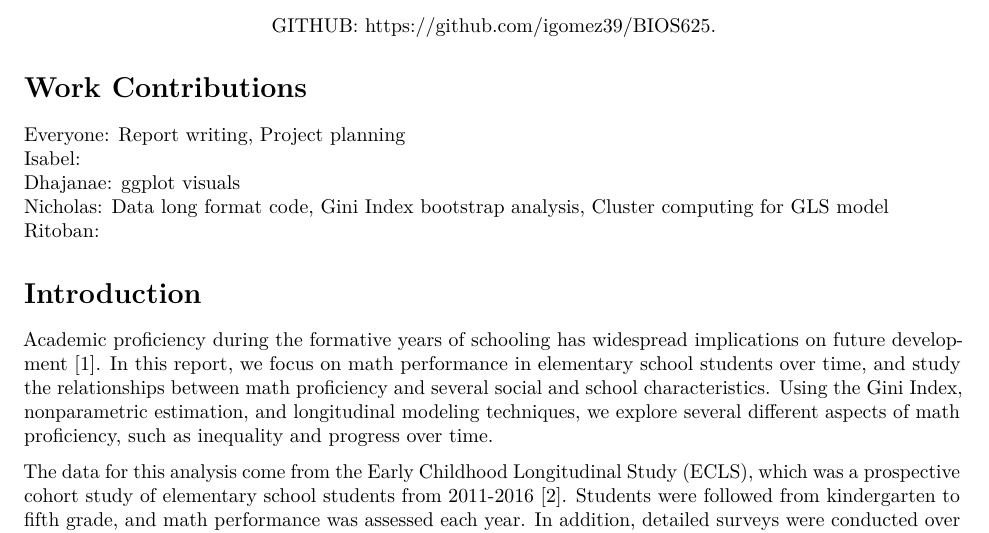
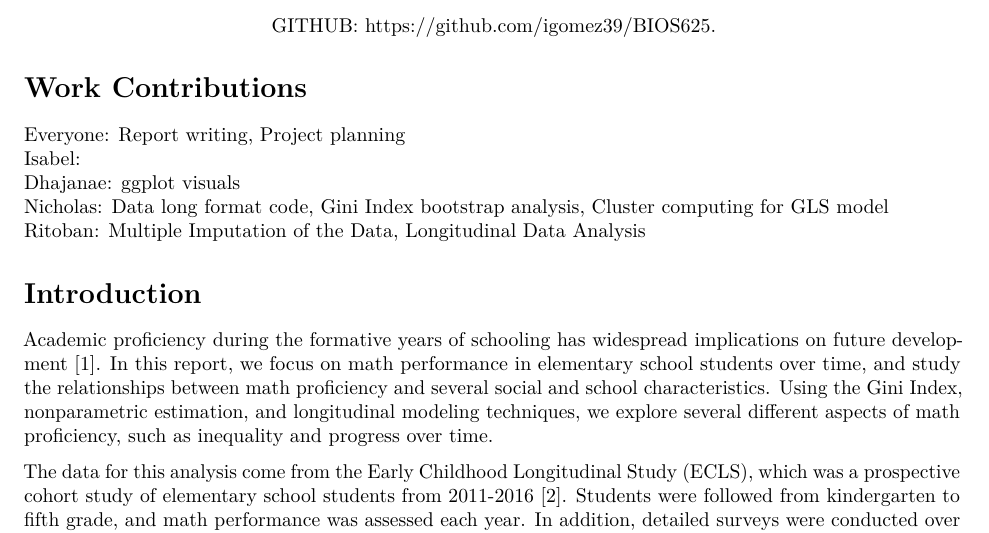
Before and after one commit to igomez39/BIOS625, an R Markdown document (Final_Project.Rmd): part of page 1 of 5, cut so that both start at the same text. Rendered offline with R 4.5, knitr and Pandoc, then LaTeX, with nearby package versions; some code elsewhere in the file could not run offline.

Commit message:
Update Final_Project.Rmd

```diff
--- a/Final_Project.Rmd
+++ b/Final_Project.Rmd
@@ -19,7 +19,7 @@ Everyone: Report writing, Project planning \newline
 Isabel: \newline
 Dhajanae:  ggplot visuals \newline
 Nicholas: Data long format code, Gini Index bootstrap analysis, Cluster computing for GLS model \newline
-Ritoban:
+Ritoban: Multiple Imputation of the Data, Longitudinal Data Analysis
 
 \section{Introduction}
 
```
Also changed, not shown: Final_Project.Rmd (2 more changed lines).
